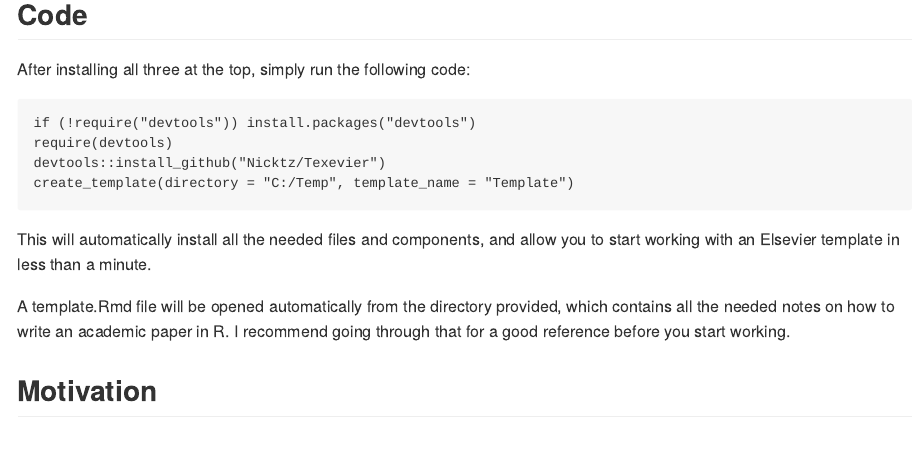
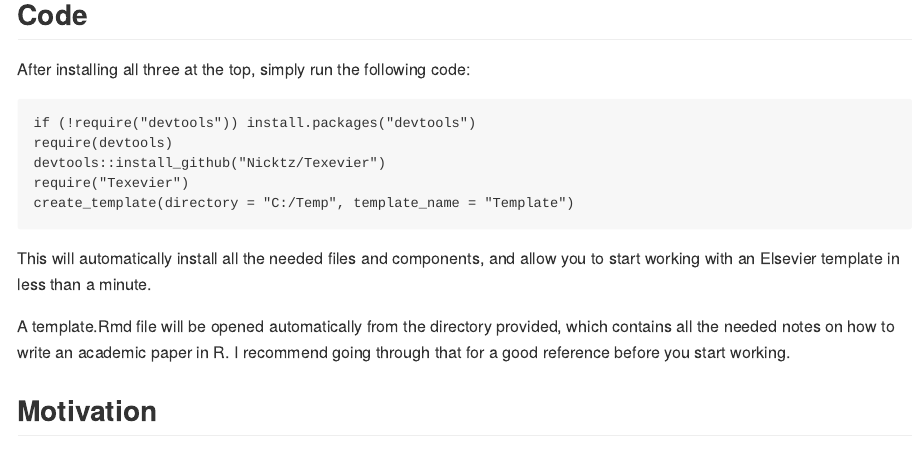
Before and after one commit to Nicktz/Texevier, an R Markdown document (Readme.Rmd): the page in a window 1100 px wide, from 1050 px down. The pictures show the output file Readme.md that the author committed with the source, drawn offline in the style of GitHub.

Commit message:
require texevier added

```diff
--- a/Readme.Rmd
+++ b/Readme.Rmd
@@ -28,6 +28,7 @@ After installing all three at the top, simply run the following code:
     if (!require("devtools")) install.packages("devtools")
     require(devtools)
     devtools::install_github("Nicktz/Texevier")
+    require("Texevier")
     create_template(directory = "C:/Temp", template_name = "Template")
 
 
```
Also changed, not shown: vignettes/Vignette.Rmd (+1 -0 lines), Readme.md, 1 other file.
